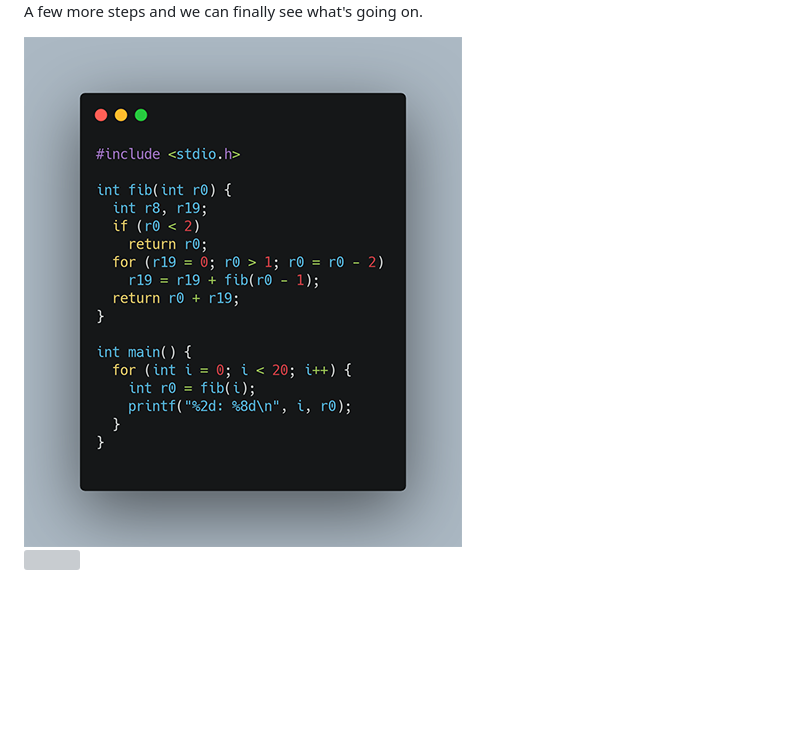
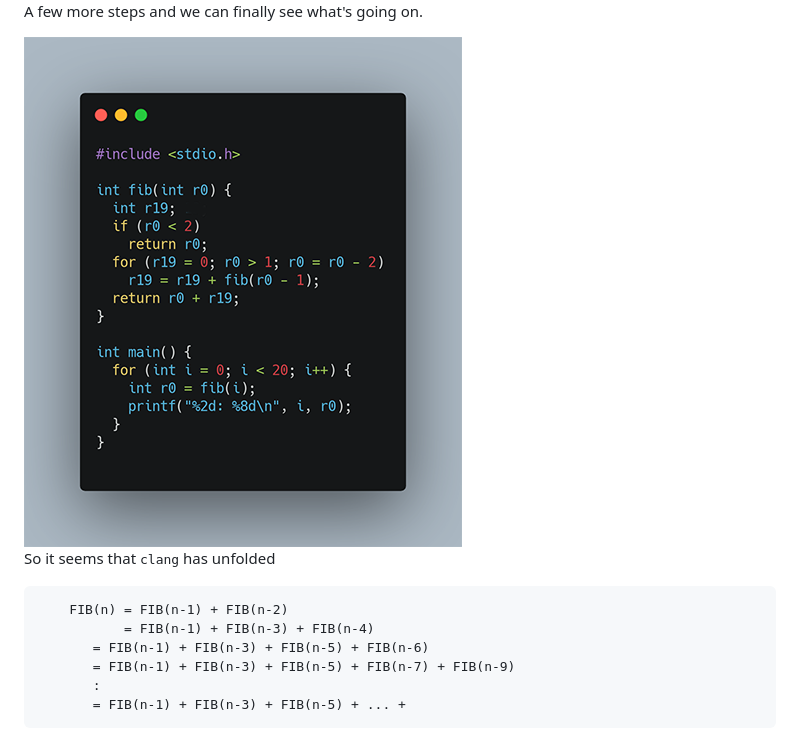
Before and after one commit to kjepo/papers, a Markdown page: C-optimizer/README.md, the part around the change. GitHub-like rendering; pictures changed too: C-optimizer/fib4.png (added); blank space fills up the shorter version; grey boxes are pictures that could not be loaded.

```diff
--- a/C-optimizer/README.md
+++ b/C-optimizer/README.md
@@ -48,9 +48,18 @@ Let's simplify it some more to get rid of a few intermediate variables.
 <p>
 A few more steps and we can finally see what's going on.
 </p>
-<img src="fib-4.png" />
+<img src="fib4.png" />
 <p>
-<img src="https://render.githubusercontent.com/render/math?math=x_{1,2} = \frac{-b \pm \sqrt{b^2-4ac}}{2b}">
+So it seems that <tt>clang</tt> has unfolded
+<pre>
+    FIB(n) = FIB(n-1) + FIB(n-2)
+           = FIB(n-1) + FIB(n-3) + FIB(n-4)
+	   = FIB(n-1) + FIB(n-3) + FIB(n-5) + FIB(n-6)
+	   = FIB(n-1) + FIB(n-3) + FIB(n-5) + FIB(n-7) + FIB(n-9)
+	   :
+	   = FIB(n-1) + FIB(n-3) + FIB(n-5) + ... +
+</pre>
+
 
 
 
```
